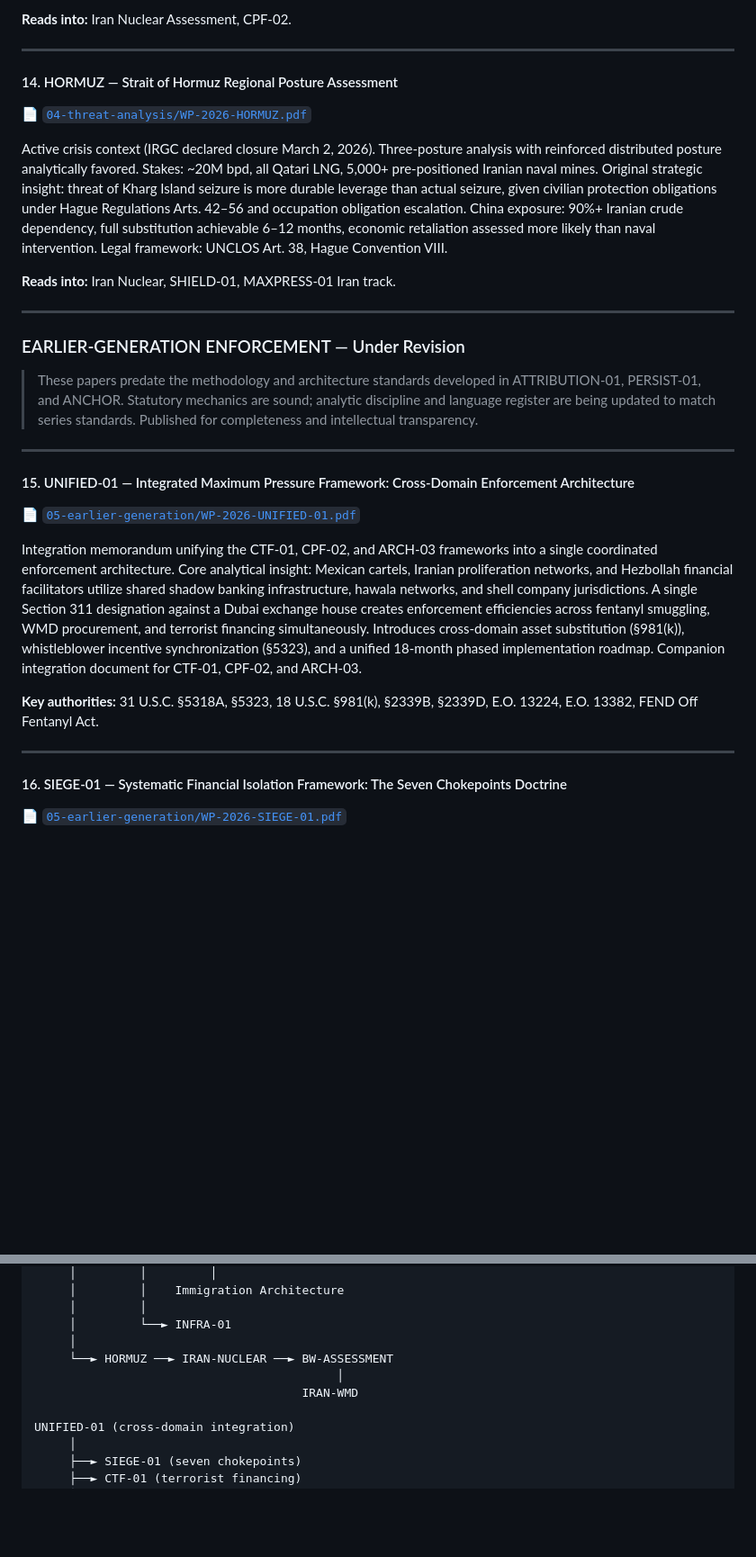
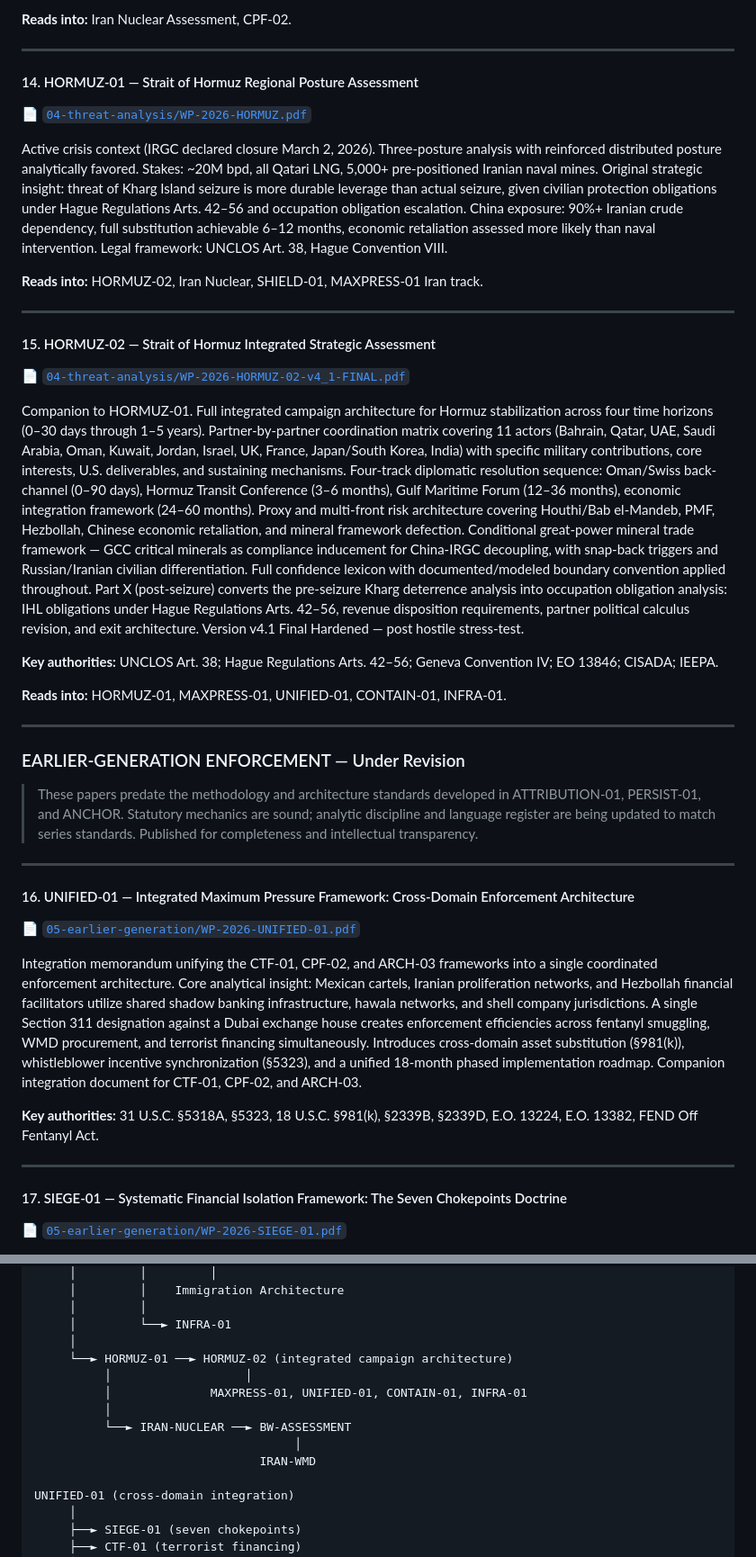
Before and after one commit to collingeorge/WP-2026, a Markdown page: README.md, 2 parts joined by grey strips. Shown at 90% size. Rendered like a GitHub page; blank space fills up the shorter version.

Commit message:
Update README: add HORMUZ-02 entry and update series architecture

```diff
--- a/README.md
+++ b/README.md
@@ -181,12 +181,23 @@ Unclassified defensive assessment of state BW-related risk for China, Russia, Ir
 
 ---
 
-#### 14. HORMUZ — Strait of Hormuz Regional Posture Assessment
+#### 14. HORMUZ-01 — Strait of Hormuz Regional Posture Assessment
 📄 [`04-threat-analysis/WP-2026-HORMUZ.pdf`](04-threat-analysis/WP-2026-HORMUZ.pdf)
 
 Active crisis context (IRGC declared closure March 2, 2026). Three-posture analysis with reinforced distributed posture analytically favored. Stakes: ~20M bpd, all Qatari LNG, 5,000+ pre-positioned Iranian naval mines. Original strategic insight: threat of Kharg Island seizure is more durable leverage than actual seizure, given civilian protection obligations under Hague Regulations Arts. 42–56 and occupation obligation escalation. China exposure: 90%+ Iranian crude dependency, full substitution achievable 6–12 months, economic retaliation assessed more likely than naval intervention. Legal framework: UNCLOS Art. 38, Hague Convention VIII.
 
-**Reads into:** Iran Nuclear, SHIELD-01, MAXPRESS-01 Iran track.
+**Reads into:** HORMUZ-02, Iran Nuclear, SHIELD-01, MAXPRESS-01 Iran track.
+
+---
+
+#### 15. HORMUZ-02 — Strait of Hormuz Integrated Strategic Assessment
+📄 [`04-threat-analysis/WP-2026-HORMUZ-02-v4_1-FINAL.pdf`](04-threat-analysis/WP-2026-HORMUZ-02-v4_1-FINAL.pdf)
+
+Companion to HORMUZ-01. Full integrated campaign architecture for Hormuz stabilization across four time horizons (0–30 days through 1–5 years). Partner-by-partner coordination matrix covering 11 actors (Bahrain, Qatar, UAE, Saudi Arabia, Oman, Kuwait, Jordan, Israel, UK, France, Japan/South Korea, India) with specific military contributions, core interests, U.S. deliverables, and sustaining mechanisms. Four-track diplomatic resolution sequence: Oman/Swiss back-channel (0–90 days), Hormuz Transit Conference (3–6 months), Gulf Maritime Forum (12–36 months), economic integration framework (24–60 months). Proxy and multi-front risk architecture covering Houthi/Bab el-Mandeb, PMF, Hezbollah, Chinese economic retaliation, and mineral framework defection. Conditional great-power mineral trade framework — GCC critical minerals as compliance inducement for China-IRGC decoupling, with snap-back triggers and Russian/Iranian civilian differentiation. Full confidence lexicon with documented/modeled boundary convention applied throughout. Part X (post-seizure) converts the pre-seizure Kharg deterrence analysis into occupation obligation analysis: IHL obligations under Hague Regulations Arts. 42–56, revenue disposition requirements, partner political calculus revision, and exit architecture. Version v4.1 Final Hardened — post hostile stress-test.
+
+**Key authorities:** UNCLOS Art. 38; Hague Regulations Arts. 42–56; Geneva Convention IV; EO 13846; CISADA; IEEPA.
+
+**Reads into:** HORMUZ-01, MAXPRESS-01, UNIFIED-01, CONTAIN-01, INFRA-01.
 
 ---
 
@@ -196,7 +207,7 @@ Active crisis context (IRGC declared closure March 2, 2026). Three-posture analy
 
 ---
 
-#### 15. UNIFIED-01 — Integrated Maximum Pressure Framework: Cross-Domain Enforcement Architecture
+#### 16. UNIFIED-01 — Integrated Maximum Pressure Framework: Cross-Domain Enforcement Architecture
 📄 [`05-earlier-generation/WP-2026-UNIFIED-01.pdf`](05-earlier-generation/WP-2026-UNIFIED-01.pdf)
 
 Integration memorandum unifying the CTF-01, CPF-02, and ARCH-03 frameworks into a single coordinated enforcement architecture. Core analytical insight: Mexican cartels, Iranian proliferation networks, and Hezbollah financial facilitators utilize shared shadow banking infrastructure, hawala networks, and shell company jurisdictions. A single Section 311 designation against a Dubai exchange house creates enforcement efficiencies across fentanyl smuggling, WMD procurement, and terrorist financing simultaneously. Introduces cross-domain asset substitution (§981(k)), whistleblower incentive synchronization (§5323), and a unified 18-month phased implementation roadmap. Companion integration document for CTF-01, CPF-02, and ARCH-03.
@@ -205,7 +216,7 @@ Integration memorandum unifying the CTF-01, CPF-02, and ARCH-03 frameworks into
 
 ---
 
-#### 16. SIEGE-01 — Systematic Financial Isolation Framework: The Seven Chokepoints Doctrine
+#### 17. SIEGE-01 — Systematic Financial Isolation Framework: The Seven Chokepoints Doctrine
 📄 [`05-earlier-generation/WP-2026-SIEGE-01.pdf`](05-earlier-generation/WP-2026-SIEGE-01.pdf)
 
 The most analytically ambitious paper in the earlier-generation series. Proposes a paradigm shift from sequential designation to simultaneous multi-channel denial across all seven viable financial access categories: formal banking, physical currency, cryptocurrency, trade finance, real estate, informal value transfer (hawala), and maritime/logistics networks. Demonstrates through economic modeling that coordinated seven-chokepoint closure creates 1,200–2,000% cumulative cost escalation, rendering industrial-scale criminal operations mathematically unprofitable. Includes full Sinaloa Cartel operational collapse case study (projected 14–18 month timeline, $8–12B revenue degradation, 18,000–28,000 lives saved annually) and cryptocurrency forensics technical feasibility appendix. Under revision to apply PERSIST evidence-gating standards and integrate SENI node-level targeting.
@@ -311,9 +323,13 @@ CSE-01/NEXUS-01 (5-rung PRC extension)
      │         │
      │         └──► INFRA-01
      │
-     └──► HORMUZ ──► IRAN-NUCLEAR ──► BW-ASSESSMENT
-                                           │
-                                      IRAN-WMD
+     └──► HORMUZ-01 ──► HORMUZ-02 (integrated campaign architecture)
+          │                   │
+          │              MAXPRESS-01, UNIFIED-01, CONTAIN-01, INFRA-01
+          │
+          └──► IRAN-NUCLEAR ──► BW-ASSESSMENT
+                                     │
+                                IRAN-WMD
 
 UNIFIED-01 (cross-domain integration)
      │
```
Also changed, not shown: other parts of README.md (+5 -4 lines).
